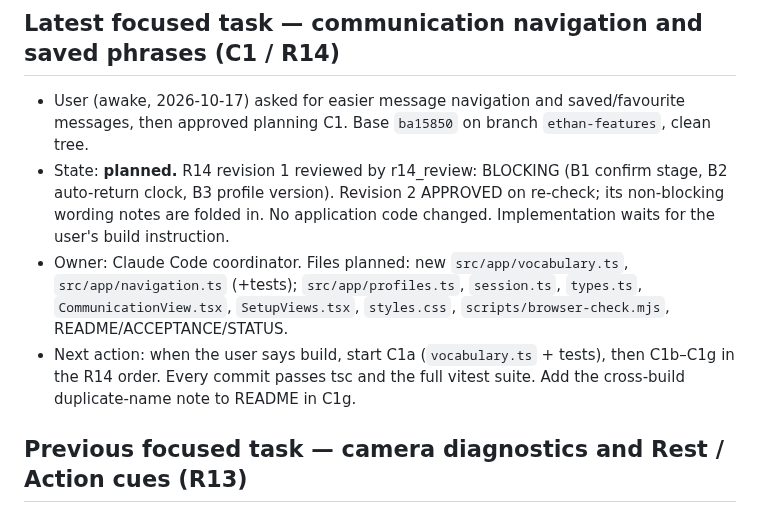
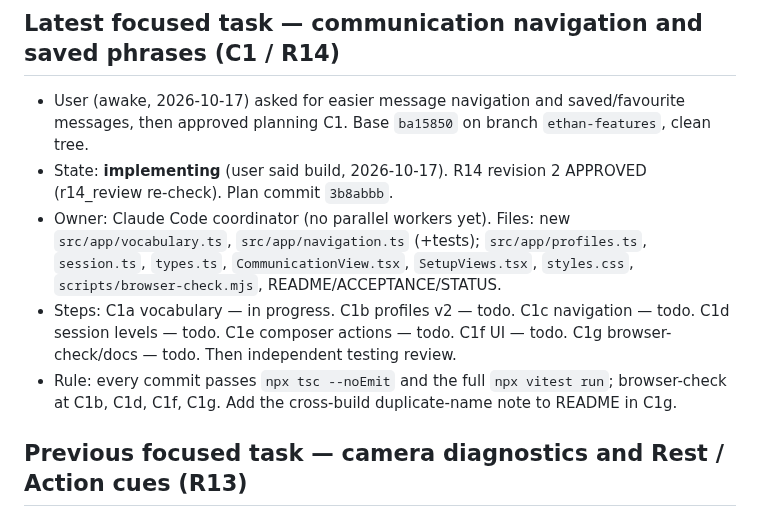
Before and after one commit to VZhou07/Motif, a Markdown page: progress.md, the part around the change. GitHub-like rendering.

Commit message:
Record C1 build start

```diff
--- a/progress.md
+++ b/progress.md
@@ -5,9 +5,10 @@ Plain-language summary: [STATUS.md](STATUS.md). Build Goal: approved software sc
 ## Latest focused task — communication navigation and saved phrases (C1 / R14)
 
 - User (awake, 2026-10-17) asked for easier message navigation and saved/favourite messages, then approved planning C1. Base `ba15850` on branch `ethan-features`, clean tree.
-- State: **planned.** R14 revision 1 reviewed by r14_review: BLOCKING (B1 confirm stage, B2 auto-return clock, B3 profile version). Revision 2 APPROVED on re-check; its non-blocking wording notes are folded in. No application code changed. Implementation waits for the user's build instruction.
-- Owner: Claude Code coordinator. Files planned: new `src/app/vocabulary.ts`, `src/app/navigation.ts` (+tests); `src/app/profiles.ts`, `session.ts`, `types.ts`, `CommunicationView.tsx`, `SetupViews.tsx`, `styles.css`, `scripts/browser-check.mjs`, README/ACCEPTANCE/STATUS.
-- Next action: when the user says build, start C1a (`vocabulary.ts` + tests), then C1b–C1g in the R14 order. Every commit passes tsc and the full vitest suite. Add the cross-build duplicate-name note to README in C1g.
+- State: **implementing** (user said build, 2026-10-17). R14 revision 2 APPROVED (r14_review re-check). Plan commit `3b8abbb`.
+- Owner: Claude Code coordinator (no parallel workers yet). Files: new `src/app/vocabulary.ts`, `src/app/navigation.ts` (+tests); `src/app/profiles.ts`, `session.ts`, `types.ts`, `CommunicationView.tsx`, `SetupViews.tsx`, `styles.css`, `scripts/browser-check.mjs`, README/ACCEPTANCE/STATUS.
+- Steps: C1a vocabulary — in progress. C1b profiles v2 — todo. C1c navigation — todo. C1d session levels — todo. C1e composer actions — todo. C1f UI — todo. C1g browser-check/docs — todo. Then independent testing review.
+- Rule: every commit passes `npx tsc --noEmit` and the full `npx vitest run`; browser-check at C1b, C1d, C1f, C1g. Add the cross-build duplicate-name note to README in C1g.
 
 ## Previous focused task — camera diagnostics and Rest / Action cues (R13)
 
```
